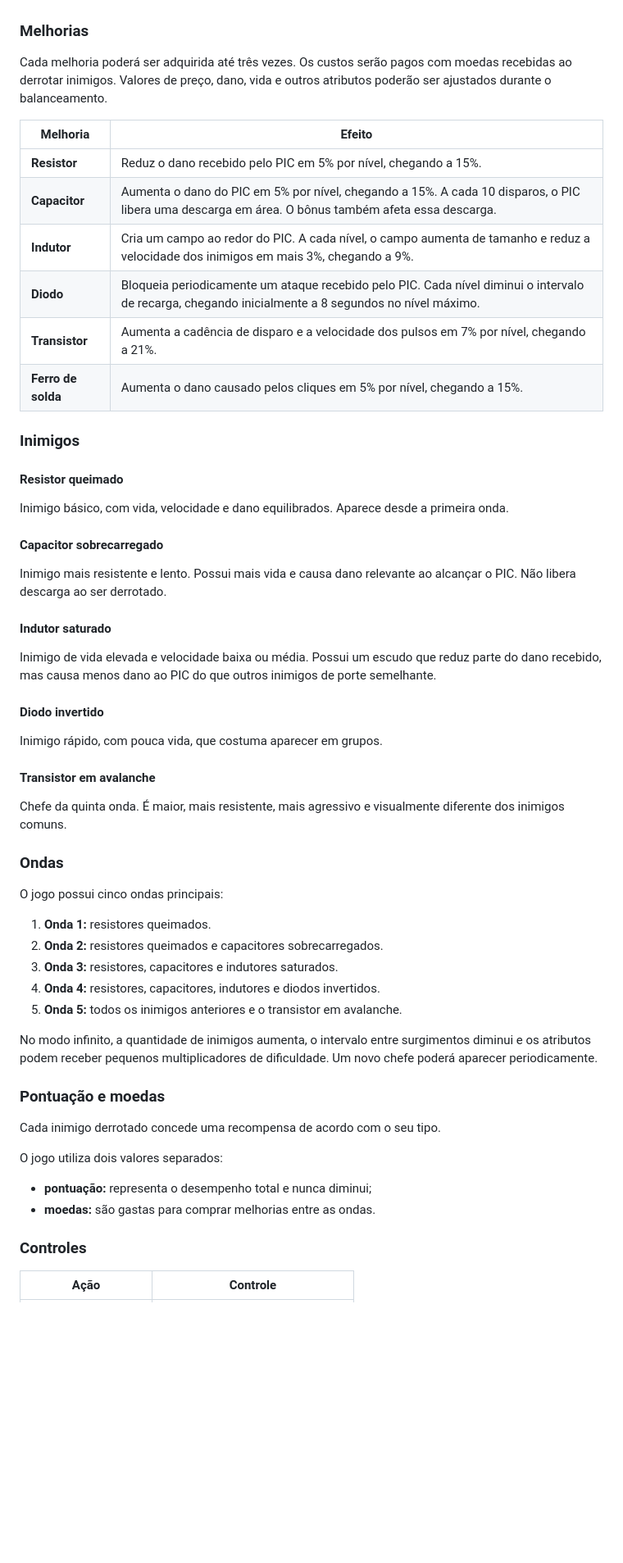
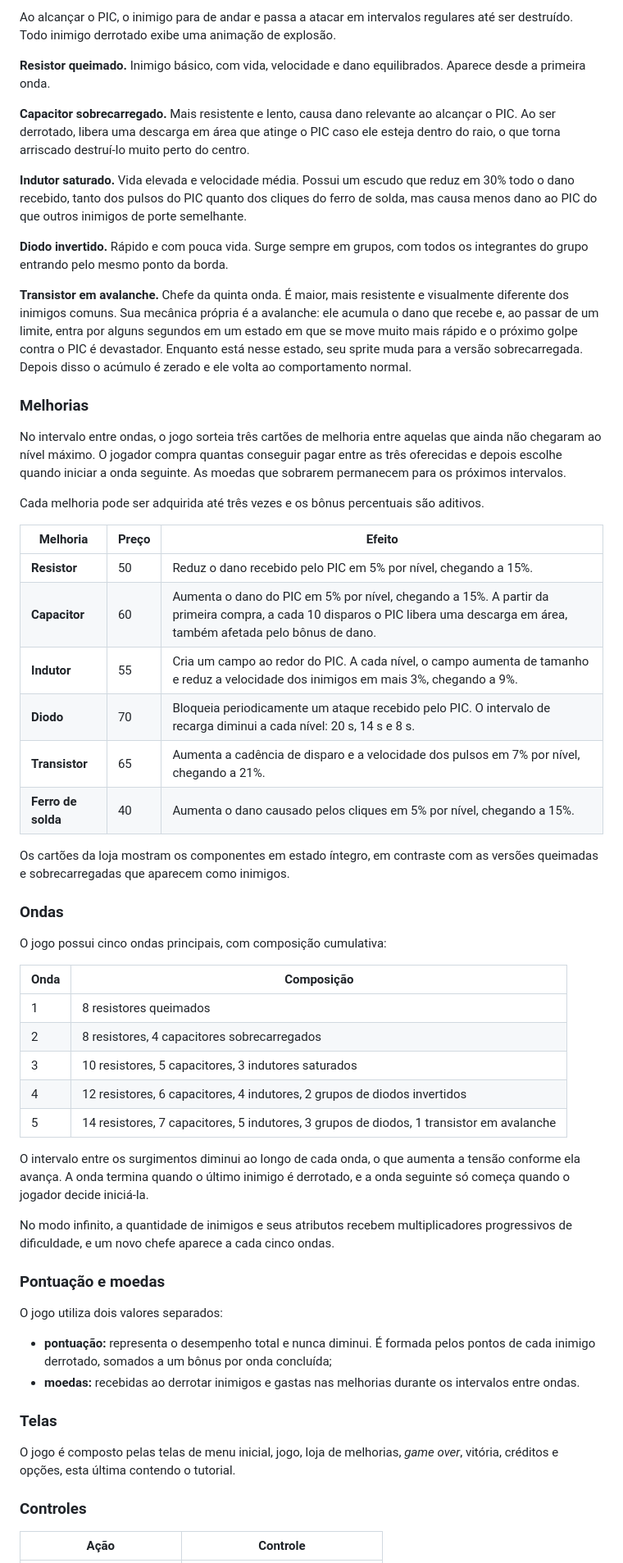
Before and after one commit to Guili-Lopes/Trabalho-Pratico-1-CG-Tower-Defense, a Markdown page: README.md, the part around one of its changes. Shown at 82% size. Rendered like a GitHub page; blank space fills up the shorter version.

Commit message:
Atualizando o README

```diff
--- a/README.md
+++ b/README.md
@@ -44,59 +66,58 @@ Ao clicar sobre um inimigo, o jogador realiza uma “solda” e causa dano diret
+Ao alcançar o PIC, o inimigo para de andar e passa a atacar em intervalos regulares até ser destruído. Todo inimigo derrotado exibe uma animação de explosão.
+
+**Resistor queimado.** Inimigo básico, com vida, velocidade e dano equilibrados. Aparece desde a primeira onda.
+
+**Capacitor sobrecarregado.** Mais resistente e lento, causa dano relevante ao alcançar o PIC. Ao ser derrotado, libera uma descarga em área que atinge o PIC caso ele esteja dentro do raio, o que torna arriscado destruí-lo muito perto do centro.
+
+**Indutor saturado.** Vida elevada e velocidade média. Possui um escudo que reduz em 30% todo o dano recebido, tanto dos pulsos do PIC quanto dos cliques do ferro de solda, mas causa menos dano ao PIC do que outros inimigos de porte semelhante.
+
+**Diodo invertido.** Rápido e com pouca vida. Surge sempre em grupos, com todos os integrantes do grupo entrando pelo mesmo ponto da borda.
+
+**Transistor em avalanche.** Chefe da quinta onda. É maior, mais resistente e visualmente diferente dos inimigos comuns. Sua mecânica própria é a avalanche: ele acumula o dano que recebe e, ao passar de um limite, entra por alguns segundos em um estado em que se move muito mais rápido e o próximo golpe contra o PIC é devastador. Enquanto está nesse estado, seu sprite muda para a versão sobrecarregada. Depois disso o acúmulo é zerado e ele volta ao comportamento normal.
 
 ### Melhorias
 
-Cada melhoria poderá ser adquirida até três vezes. Os custos serão pagos com moedas recebidas ao derrotar inimigos. Valores de preço, dano, vida e outros atributos poderão ser ajustados durante o balanceamento.
+No intervalo entre ondas, o jogo sorteia três cartões de melhoria entre aquelas que ainda não chegaram ao nível máximo. O jogador compra quantas conseguir pagar entre as três oferecidas e depois escolhe quando iniciar a onda seguinte. As moedas que sobrarem permanecem para os próximos intervalos.
 
-| Melhoria | Efeito |
-|---|---|
-| **Resistor** | Reduz o dano recebido pelo PIC em 5% por nível, chegando a 15%. |
-| **Capacitor** | Aumenta o dano do PIC em 5% por nível, chegando a 15%. A cada 10 disparos, o PIC libera uma descarga em área. O bônus também afeta essa descarga. |
-| **Indutor** | Cria um campo ao redor do PIC. A cada nível, o campo aumenta de tamanho e reduz a velocidade dos inimigos em mais 3%, chegando a 9%. |
-| **Diodo** | Bloqueia periodicamente um ataque recebido pelo PIC. Cada nível diminui o intervalo de recarga, chegando inicialmente a 8 segundos no nível máximo. |
-| **Transistor** | Aumenta a cadência de disparo e a velocidade dos pulsos em 7% por nível, chegando a 21%. |
-| **Ferro de solda** | Aumenta o dano causado pelos cliques em 5% por nível, chegando a 15%. |
+Cada melhoria pode ser adquirida até três vezes e os bônus percentuais são aditivos.
 
-### Inimigos
+| Melhoria | Preço | Efeito |
+|---|---|---|
+| **Resistor** | 50 | Reduz o dano recebido pelo PIC em 5% por nível, chegando a 15%. |
+| **Capacitor** | 60 | Aumenta o dano do PIC em 5% por nível, chegando a 15%. A partir da primeira compra, a cada 10 disparos o PIC libera uma descarga em área, também afetada pelo bônus de dano. |
+| **Indutor** | 55 | Cria um campo ao redor do PIC. A cada nível, o campo aumenta de tamanho e reduz a velocidade dos inimigos em mais 3%, chegando a 9%. |
+| **Diodo** | 70 | Bloqueia periodicamente um ataque recebido pelo PIC. O intervalo de recarga diminui a cada nível: 20 s, 14 s e 8 s. |
+| **Transistor** | 65 | Aumenta a cadência de disparo e a velocidade dos pulsos em 7% por nível, chegando a 21%. |
+| **Ferro de solda** | 40 | Aumenta o dano causado pelos cliques em 5% por nível, chegando a 15%. |
 
-#### Resistor queimado
-
-Inimigo básico, com vida, velocidade e dano equilibrados. Aparece desde a primeira onda.
-
-#### Capacitor sobrecarregado
-
-Inimigo mais resistente e lento. Possui mais vida e causa dano relevante ao alcançar o PIC. Não libera descarga ao ser derrotado.
-
-#### Indutor saturado
-
-Inimigo de vida elevada e velocidade baixa ou média. Possui um escudo que reduz parte do dano recebido, mas causa menos dano ao PIC do que outros inimigos de porte semelhante.
-
-#### Diodo invertido
-
-Inimigo rápido, com pouca vida, que costuma aparecer em grupos.
-
-#### Transistor em avalanche
-
-Chefe da quinta onda. É maior, mais resistente, mais agressivo e visualmente diferente dos inimigos comuns.
+Os cartões da loja mostram os componentes em estado íntegro, em contraste com as versões queimadas e sobrecarregadas que aparecem como inimigos.
 
 ### Ondas
 
-O jogo possui cinco ondas principais:
+O jogo possui cinco ondas principais, com composição cumulativa:
 
-1. **Onda 1:** resistores queimados.
-2. **Onda 2:** resistores queimados e capacitores sobrecarregados.
-3. **Onda 3:** resistores, capacitores e indutores saturados.
-4. **Onda 4:** resistores, capacitores, indutores e diodos invertidos.
-5. **Onda 5:** todos os inimigos anteriores e o transistor em avalanche.
+| Onda | Composição |
+|---|---|
+| 1 | 8 resistores queimados |
+| 2 | 8 resistores, 4 capacitores sobrecarregados |
+| 3 | 10 resistores, 5 capacitores, 3 indutores saturados |
+| 4 | 12 resistores, 6 capacitores, 4 indutores, 2 grupos de diodos invertidos |
+| 5 | 14 resistores, 7 capacitores, 5 indutores, 3 grupos de diodos, 1 transistor em avalanche |
 
-No modo infinito, a quantidade de inimigos aumenta, o intervalo entre surgimentos diminui e os atributos podem receber pequenos multiplicadores de dificuldade. Um novo chefe poderá aparecer periodicamente.
+O intervalo entre os surgimentos diminui ao longo de cada onda, o que aumenta a tensão conforme ela avança. A onda termina quando o último inimigo é derrotado, e a onda seguinte só começa quando o jogador decide iniciá-la.
+
+No modo infinito, a quantidade de inimigos e seus atributos recebem multiplicadores progressivos de dificuldade, e um novo chefe aparece a cada cinco ondas.
 
 ### Pontuação e moedas
 
-Cada inimigo derrotado concede uma recompensa de acordo com o seu tipo.
-
 O jogo utiliza dois valores separados:
 
-- **pontuação:** representa o desempenho total e nunca diminui;
-- **moedas:** são gastas para comprar melhorias entre as ondas.
+- **pontuação:** representa o desempenho total e nunca diminui. É formada pelos pontos de cada inimigo derrotado, somados a um bônus por onda concluída;
+- **moedas:** recebidas ao derrotar inimigos e gastas nas melhorias durante os intervalos entre ondas.
+
+### Telas
+
+O jogo é composto pelas telas de menu inicial, jogo, loja de melhorias, *game over*, vitória, créditos e opções, esta última contendo o tutorial.
 
 ### Controles
 
```
Also changed, not shown: other parts of README.md (+60 -34 lines).
